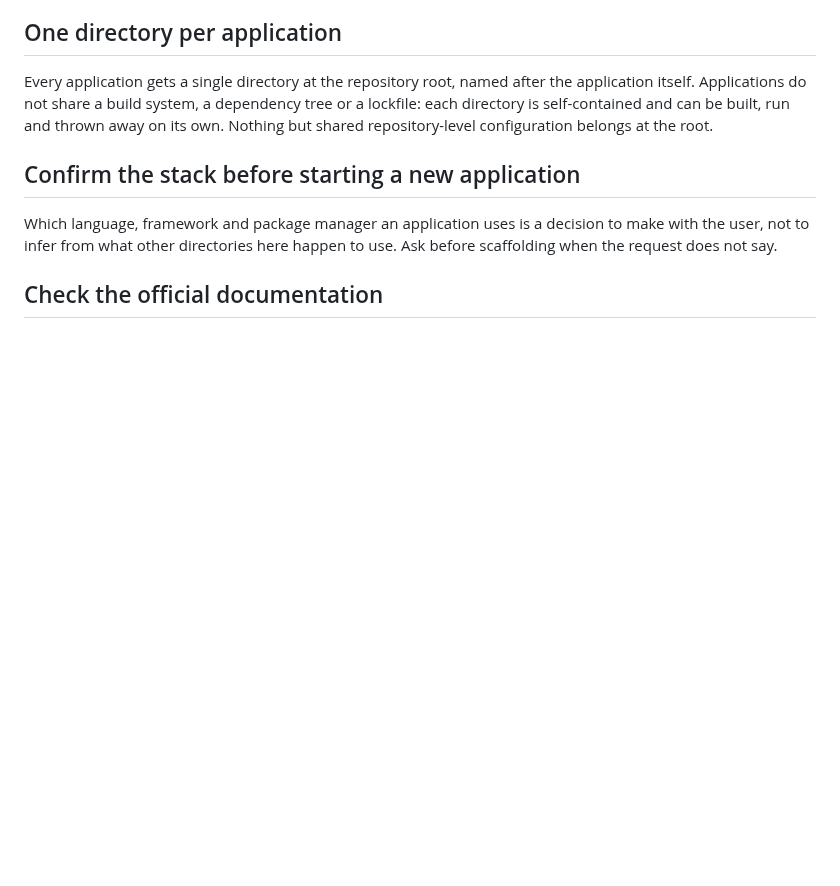
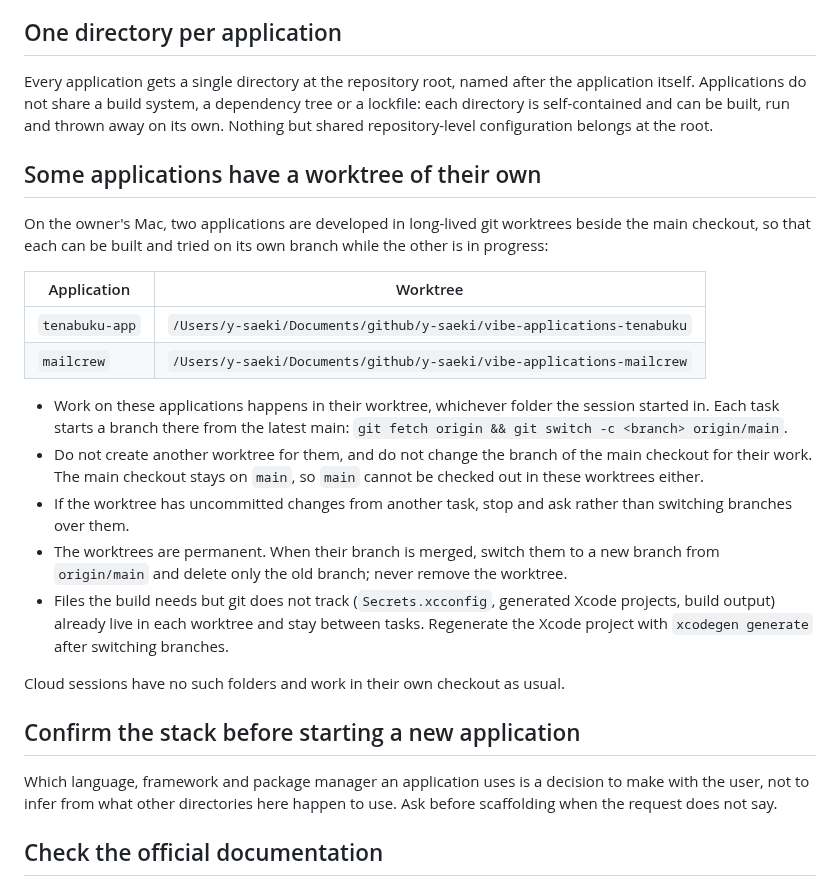
Before and after one commit to y-saeki/vibe-applications, a Markdown page: CLAUDE.md, the part around the change. Drawn GitHub-style; blank space fills up the shorter version.

Commit message:
Record the per-app worktrees for tenabuku-app and mailcrew
These rules lived only in session memory, which is kept per starting
folder, so a session started elsewhere never saw them and worked in the
main checkout.

Co-Authored-By: Claude Opus 5.5 <noreply@anthropic.com>

```diff
--- a/CLAUDE.md
+++ b/CLAUDE.md
@@ -12,6 +12,33 @@ Every application gets a single directory at the repository root, named after th
 application itself. Applications do not share a build system, a dependency tree or a
 lockfile: each directory is self-contained and can be built, run and thrown away on its
 own. Nothing but shared repository-level configuration belongs at the root.
+
+## Some applications have a worktree of their own
+
+On the owner's Mac, two applications are developed in long-lived git worktrees beside the
+main checkout, so that each can be built and tried on its own branch while the other is
+in progress:
+
+| Application | Worktree |
+| --- | --- |
+| `tenabuku-app` | `/Users/y-saeki/Documents/github/y-saeki/vibe-applications-tenabuku` |
+| `mailcrew` | `/Users/y-saeki/Documents/github/y-saeki/vibe-applications-mailcrew` |
+
+- Work on these applications happens in their worktree, whichever folder the session
+  started in. Each task starts a branch there from the latest main:
+  `git fetch origin && git switch -c <branch> origin/main`.
+- Do not create another worktree for them, and do not change the branch of the main
+  checkout for their work. The main checkout stays on `main`, so `main` cannot be checked
+  out in these worktrees either.
+- If the worktree has uncommitted changes from another task, stop and ask rather than
+  switching branches over them.
+- The worktrees are permanent. When their branch is merged, switch them to a new branch
+  from `origin/main` and delete only the old branch; never remove the worktree.
+- Files the build needs but git does not track (`Secrets.xcconfig`, generated Xcode
+  projects, build output) already live in each worktree and stay between tasks.
+  Regenerate the Xcode project with `xcodegen generate` after switching branches.
+
+Cloud sessions have no such folders and work in their own checkout as usual.
 
 ## Confirm the stack before starting a new application
 
```
